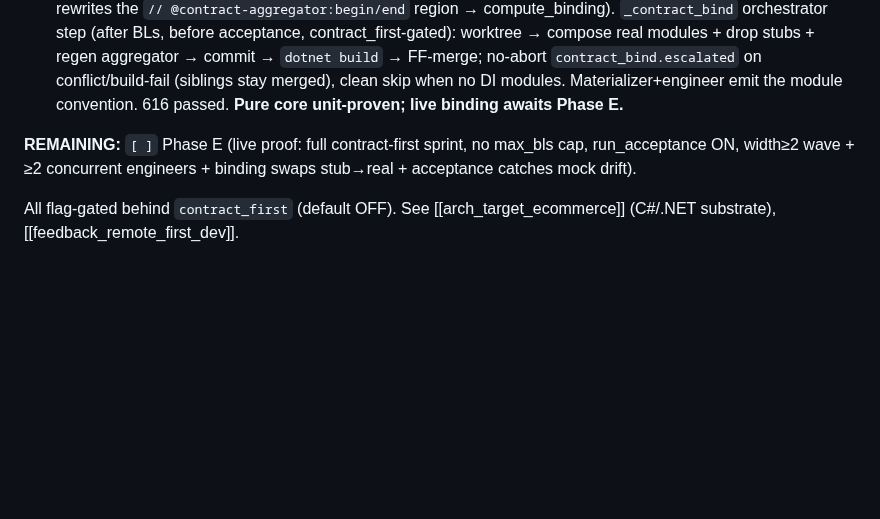
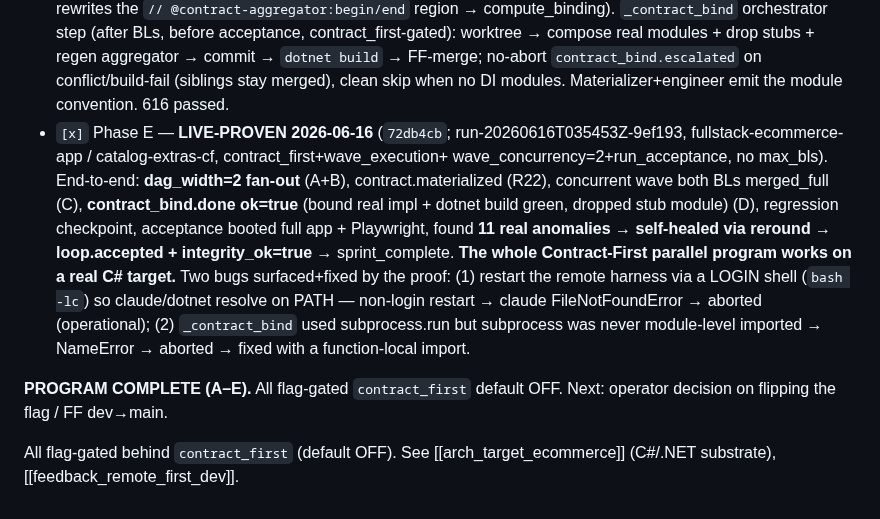
Before and after one commit to eugene-goldberg/agentic-skills, a Markdown page: .claude/memory/arch_contract_first_phase2_4.md, the part around the change. Drawn GitHub-style; blank space fills up the shorter version.

Commit message:
docs(memory): Contract-First Phase E LIVE-PROVEN — program complete A-E
Co-Authored-By: Claude Opus 4.8 (1M context) <noreply@anthropic.com>

```diff
--- a/.claude/memory/arch_contract_first_phase2_4.md
+++ b/.claude/memory/arch_contract_first_phase2_4.md
@@ -49,12 +49,23 @@ pure merge, no stub→real binding; (5) no fan-out/DAG-width metric; (6) no live
   compose real modules + drop stubs + regen aggregator → commit → `dotnet build` →
   FF-merge; no-abort `contract_bind.escalated` on conflict/build-fail (siblings stay
   merged), clean skip when no DI modules. Materializer+engineer emit the module
-  convention. 616 passed. **Pure core unit-proven; live binding awaits Phase E.**
+  convention. 616 passed.
+- `[x]` Phase E — **LIVE-PROVEN 2026-06-16** (`72db4cb`; run-20260616T035453Z-9ef193,
+  fullstack-ecommerce-app / catalog-extras-cf, contract_first+wave_execution+
+  wave_concurrency=2+run_acceptance, no max_bls). End-to-end: **dag_width=2 fan-out**
+  (A+B), contract.materialized (R22), concurrent wave both BLs merged_full (C),
+  **contract_bind.done ok=true** (bound real impl + dotnet build green, dropped stub
+  module) (D), regression checkpoint, acceptance booted full app + Playwright, found
+  **11 real anomalies → self-healed via reround → loop.accepted + integrity_ok=true**
+  → sprint_complete. **The whole Contract-First parallel program works on a real C#
+  target.** Two bugs surfaced+fixed by the proof: (1) restart the remote harness via a
+  LOGIN shell (`bash -lc`) so claude/dotnet resolve on PATH — non-login restart →
+  claude FileNotFoundError → aborted (operational); (2) `_contract_bind` used
+  subprocess.run but subprocess was never module-level imported → NameError → aborted
+  → fixed with a function-local import.
 
-**REMAINING:** `[ ]`
-Phase E (live proof: full contract-first sprint, no max_bls cap, run_acceptance ON,
-width≥2 wave + ≥2 concurrent engineers + binding swaps stub→real + acceptance catches
-mock drift).
+**PROGRAM COMPLETE (A–E).** All flag-gated `contract_first` default OFF. Next: operator
+decision on flipping the flag / FF dev→main.
 
 All flag-gated behind `contract_first` (default OFF). See [[arch_target_ecommerce]]
 (C#/.NET substrate), [[feedback_remote_first_dev]].
```
Also changed, not shown: .claude/memory/MEMORY.md (+1 -1 lines).
